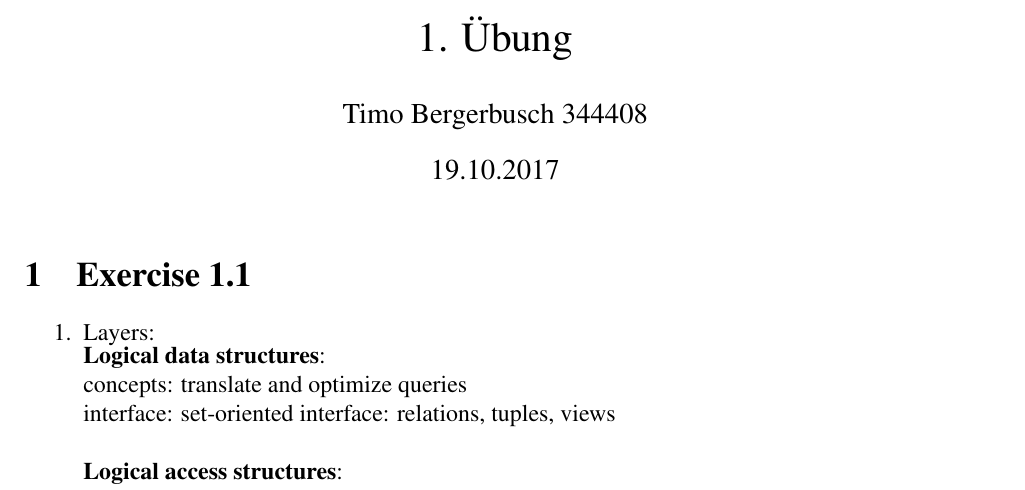
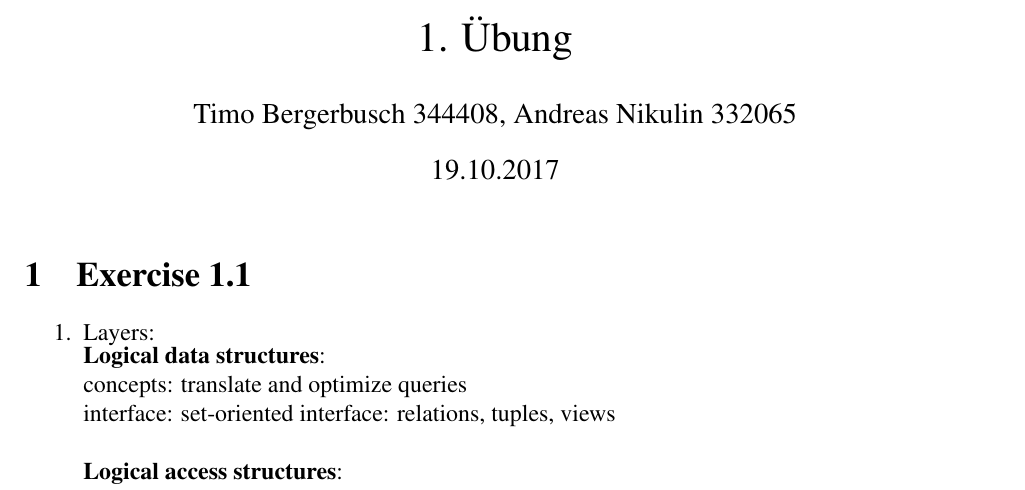
Before and after one commit to TimoBergerbusch/Implementation-of-Databases, a LaTeX problem sheet (1. Übung/1.Uebung.tex): part of page 1 of 2, cut so that both start at the same text. Compiled offline with pdfLaTeX.

Commit message:
1. Übung
Matrikelnummern

```diff
--- a/1. Übung/1.Uebung.tex
+++ b/1. Übung/1.Uebung.tex
@@ -51,7 +51,7 @@
 \begin{document}
 
 	\title{1. Übung}
-	\author{Timo Bergerbusch 344408}
+	\author{Timo Bergerbusch 344408, Andreas Nikulin 332065}
 	\date{\specialdate\today}
 	\maketitle
 
```
Also changed, not shown: 1. Übung/1.Uebung.pdf.
